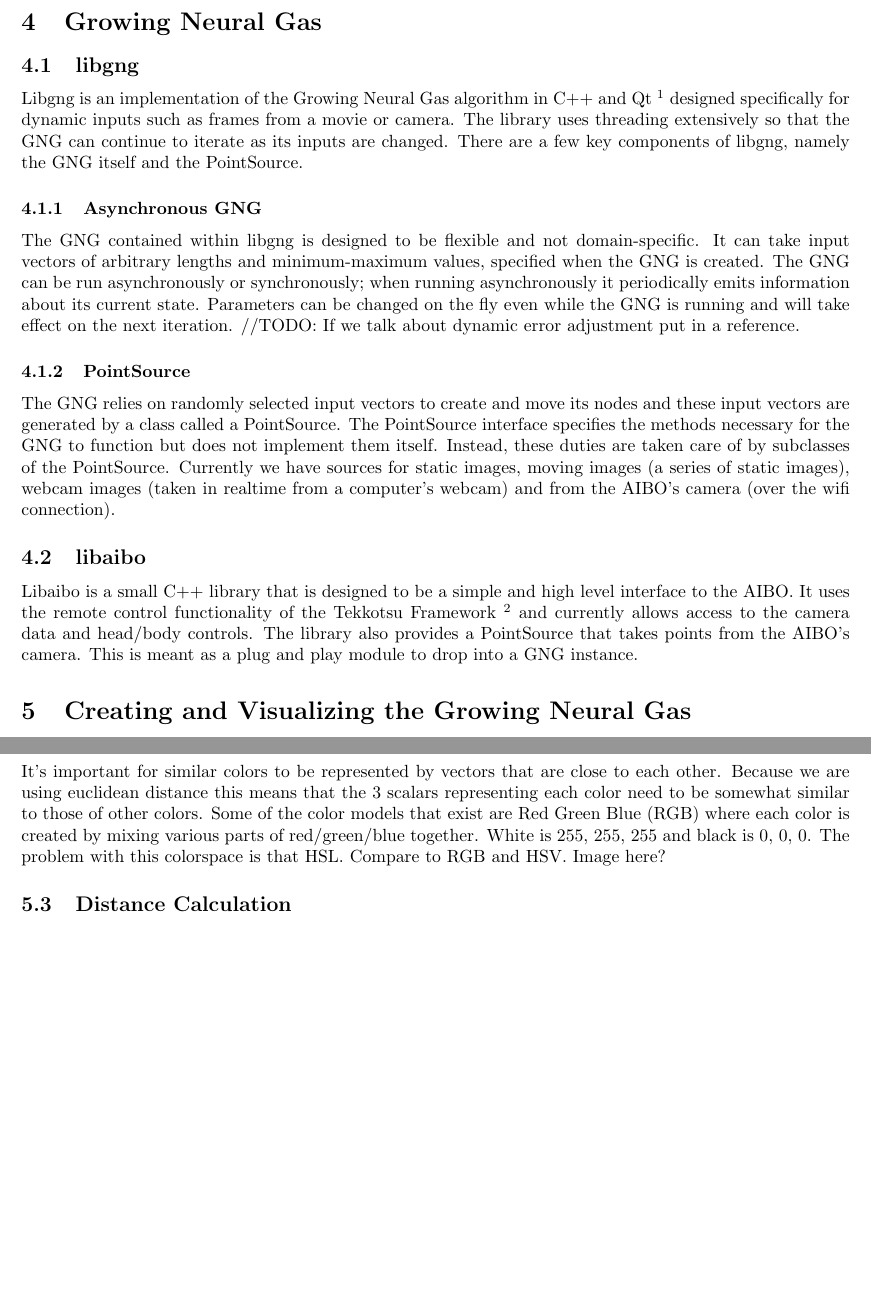
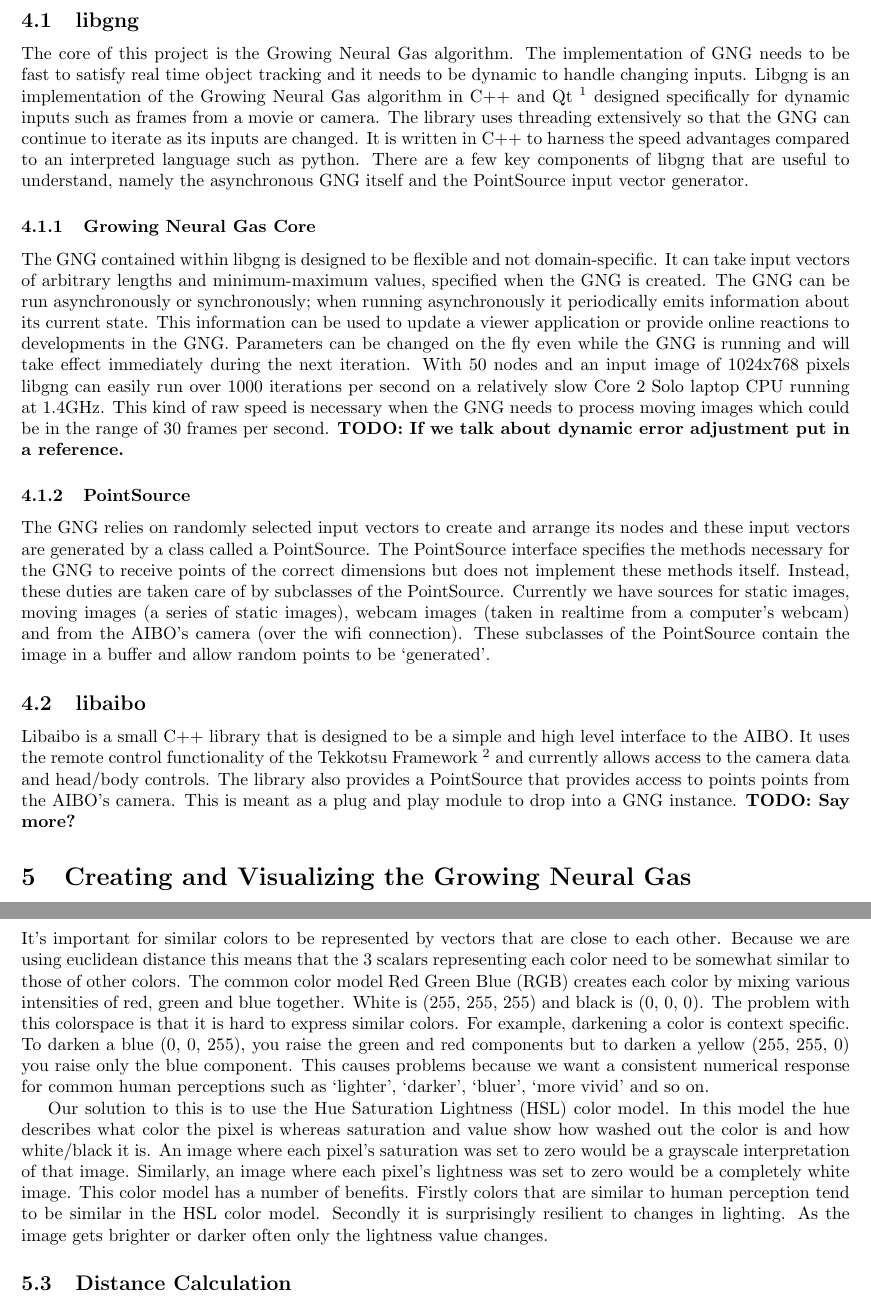
Before and after one commit to astromme/Neural-Object-Detection, a LaTeX paper (latex/final-report.tex): two parts of pages 2 and 3 of 7, joined at a grey line, cut at the place of the change, the shorter picture padded with empty space. Compiled offline with pdfLaTeX.

Commit message:
flesh out libgng and color model

```diff
--- a/latex/final-report.tex
+++ b/latex/final-report.tex
@@ -53,19 +53,19 @@ The rest of the paper is organized as follows. Section \ref{sec:GNG} details our
 
 \subsection{libgng}
 
-Libgng is an implementation of the Growing Neural Gas algorithm in C++ and Qt \footnote{The Qt libraries are used throughout libgng and gngviewer \url{http://qt.nokia.com/}.} designed specifically for dynamic inputs such as frames from a movie or camera. The library uses threading extensively so that the GNG can continue to iterate as its inputs are changed. There are a few key components of libgng, namely the GNG itself and the PointSource.
+The core of this project is the Growing Neural Gas algorithm. The implementation of GNG needs to be fast to satisfy real time object tracking and it needs to be dynamic to handle changing inputs. Libgng is an implementation of the Growing Neural Gas algorithm in C++ and Qt \footnote{The Qt libraries are used throughout libgng and gngviewer \url{http://qt.nokia.com/}.} designed specifically for dynamic inputs such as frames from a movie or camera. The library uses threading extensively so that the GNG can continue to iterate as its inputs are changed. It is written in C++ to harness the speed advantages compared to an interpreted language such as python. There are a few key components of libgng that are useful to understand, namely the asynchronous GNG itself and the PointSource input vector generator.
 
-\subsubsection{Asynchronous GNG}
+\subsubsection{Growing Neural Gas Core}
 
-The GNG contained within libgng is designed to be flexible and not domain-specific. It can take input vectors of arbitrary lengths and minimum-maximum values, specified when the GNG is created. The GNG can be run asynchronously or synchronously; when running asynchronously it periodically emits information about its current state. Parameters can be changed on the fly even while the GNG is running and will take effect on the next iteration. //TODO: If we talk about dynamic error adjustment put in a reference.
+The GNG contained within libgng is designed to be flexible and not domain-specific. It can take input vectors of arbitrary lengths and minimum-maximum values, specified when the GNG is created. The GNG can be run asynchronously or synchronously; when running asynchronously it periodically emits information about its current state. This information can be used to update a viewer application or provide online reactions to developments in the GNG. Parameters can be changed on the fly even while the GNG is running and will take effect immediately during the next iteration. With 50 nodes and an input image of 1024x768 pixels libgng can easily run over 1000 iterations per second on a relatively slow Core 2 Solo laptop CPU running at 1.4GHz. This kind of raw speed is necessary when the GNG needs to process moving images which could be in the range of 30 frames per second. {\bf TODO: If we talk about dynamic error adjustment put in a reference.}
 
 \subsubsection{PointSource}
 
-The GNG relies on randomly selected input vectors to create and move its nodes and these input vectors are generated by a class called a PointSource. The PointSource interface specifies the methods necessary for the GNG to function but does not implement them itself. Instead, these duties are taken care of by subclasses of the PointSource. Currently we have sources for static images, moving images (a series of static images), webcam images (taken in realtime from a computer's webcam) and from the AIBO's camera (over the wifi connection).
+The GNG relies on randomly selected input vectors to create and arrange its nodes and these input vectors are generated by a class called a PointSource. The PointSource interface specifies the methods necessary for the GNG to receive points of the correct dimensions but does not implement these methods itself. Instead, these duties are taken care of by subclasses of the PointSource. Currently we have sources for static images, moving images (a series of static images), webcam images (taken in realtime from a computer's webcam) and from the AIBO's camera (over the wifi connection). These subclasses of the PointSource contain the image in a buffer and allow random points to be `generated'.
 
 \subsection{libaibo}
 
-Libaibo is a small C++ library that is designed to be a simple and high level interface to the AIBO. It uses the remote control functionality of the Tekkotsu Framework \footnote{TODO: Complete \url{http://www.tekkotsu.org/}} and currently allows access to the camera data and head/body controls. The library also provides a PointSource that takes points from the AIBO's camera. This is meant as a plug and play module to drop into a GNG instance.
+Libaibo is a small C++ library that is designed to be a simple and high level interface to the AIBO. It uses the remote control functionality of the Tekkotsu Framework \footnote{TODO: Complete \url{http://www.tekkotsu.org/}} and currently allows access to the camera data and head/body controls. The library also provides a PointSource that provides access to points points from the AIBO's camera. This is meant as a plug and play module to drop into a GNG instance. {\bf TODO: Say more?}
 
 \section{Creating and Visualizing the Growing Neural Gas}
 \label{sec:creatingGNG}
@@ -79,8 +79,9 @@ Objects are defined as a combination of colors and distances between points in a
 \subsection{Color Model (AS)}
 \label{sec:colorModel}
 
-It's important for similar colors to be represented by vectors that are close to each other. Because we are using euclidean distance this means that the 3 scalars representing each color need to be somewhat similar to those of other colors. Some of the color models that exist are Red Green Blue (RGB) where each color is created by mixing various parts of red/green/blue together. White is 255, 255, 255 and black is 0, 0, 0. The problem with this colorspace is that
-HSL. Compare to RGB and HSV. Image here?
+It's important for similar colors to be represented by vectors that are close to each other. Because we are using euclidean distance this means that the 3 scalars representing each color need to be somewhat similar to those of other colors. The common color model Red Green Blue (RGB) creates each color by mixing various intensities of red, green and blue together. White is (255, 255, 255) and black is (0, 0, 0). The problem with this colorspace is that it is hard to express similar colors. For example, darkening a color is context specific. To darken a blue (0, 0, 255), you raise the green and red components but to darken a yellow (255, 255, 0) you raise only the blue component. This causes problems because we want a consistent numerical response for common human perceptions such as `lighter', `darker', `bluer', `more vivid' and so on.
+
+Our solution to this is to use the Hue Saturation Lightness (HSL) color model. In this model the hue describes what color the pixel is whereas saturation and value show how washed out the color is and how white/black it is. An image where each pixel's saturation was set to zero would be a grayscale interpretation of that image. Similarly, an image where each pixel's lightness was set to zero would be a completely white image. This color model has a number of benefits. Firstly colors that are similar to human perception tend to be similar in the HSL color model. Secondly it is surprisingly resilient to changes in lighting. As the image gets brighter or darker often only the lightness value changes.
 
 
 \subsection{Distance Calculation}
```
